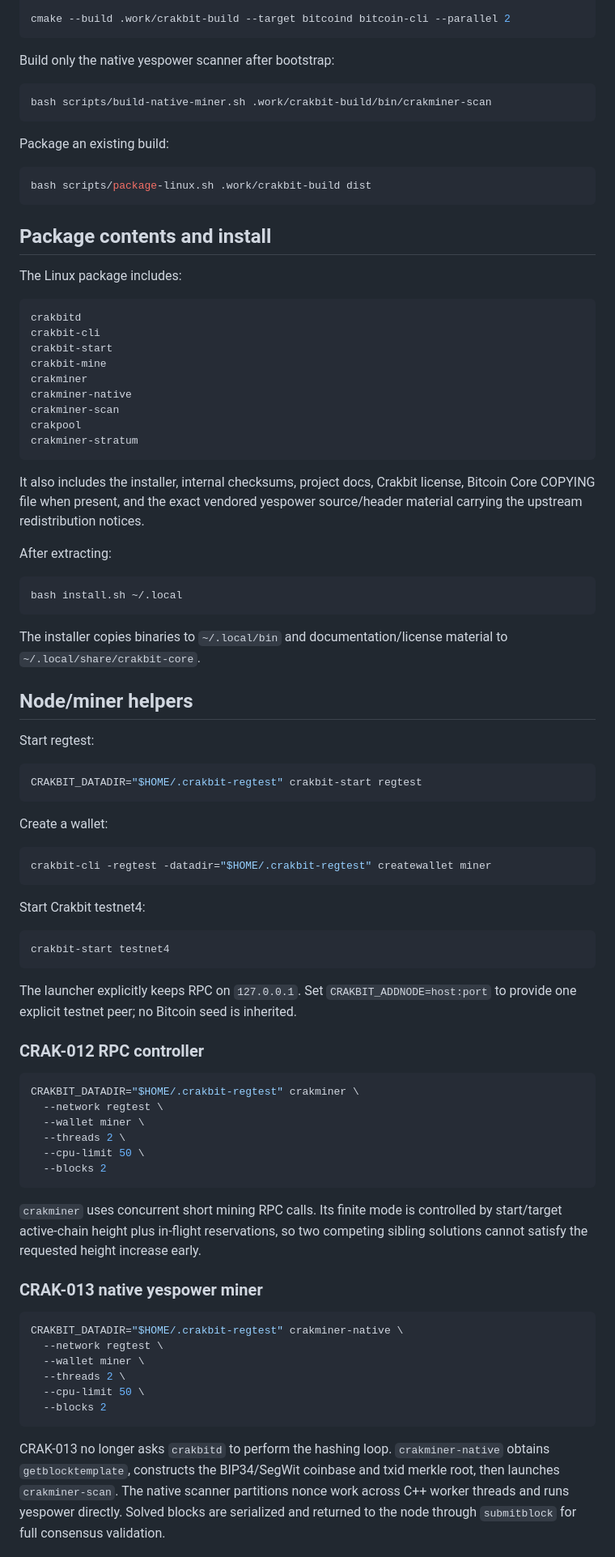
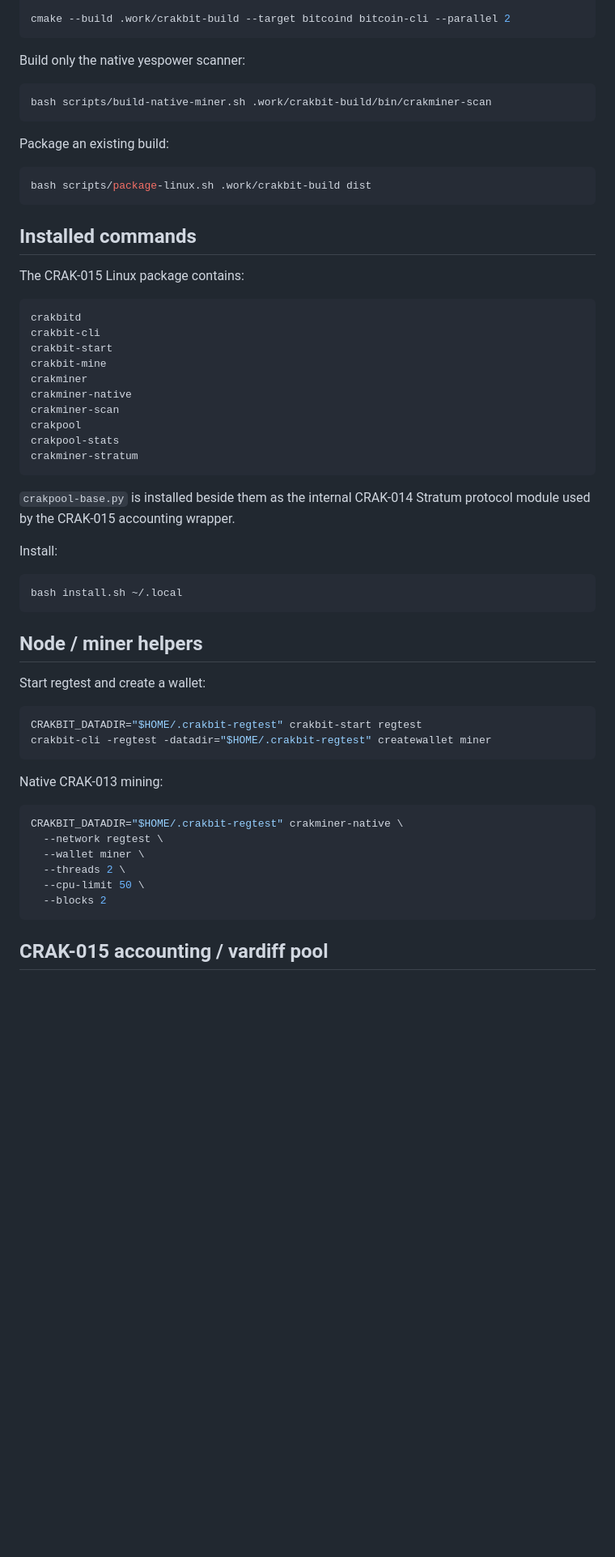
Before and after one commit to navindusasmitha/Crakbit-Core, a Markdown page: docs/BUILD.md, the part around one of its changes. Shown at 81% size. Rendered like a GitHub page; blank space fills up the shorter version.

````diff
--- a/docs/BUILD.md
+++ b/docs/BUILD.md
@@ -77,7 +70,7 @@ cmake -S .work/crakbit -B .work/crakbit-build \
 cmake --build .work/crakbit-build --target bitcoind bitcoin-cli --parallel 2
 ```
 
-Build only the native yespower scanner after bootstrap:
+Build only the native yespower scanner:
 
 ```bash
 bash scripts/build-native-miner.sh .work/crakbit-build/bin/crakminer-scan
@@ -89,9 +82,9 @@ Package an existing build:
 bash scripts/package-linux.sh .work/crakbit-build dist
 ```
 
-## Package contents and install
+## Installed commands
 
-The Linux package includes:
+The CRAK-015 Linux package contains:
 
 ```text
 crakbitd
@@ -102,55 +95,28 @@ crakminer
 crakminer-native
 crakminer-scan
 crakpool
+crakpool-stats
 crakminer-stratum
 ```
 
-It also includes the installer, internal checksums, project docs, Crakbit license, Bitcoin Core COPYING file when present, and the exact vendored yespower source/header material carrying the upstream redistribution notices.
+`crakpool-base.py` is installed beside them as the internal CRAK-014 Stratum protocol module used by the CRAK-015 accounting wrapper.
 
-After extracting:
+Install:
 
 ```bash
 bash install.sh ~/.local
 ```
 
-The installer copies binaries to `~/.local/bin` and documentation/license material to `~/.local/share/crakbit-core`.
+## Node / miner helpers
 
-## Node/miner helpers
-
-Start regtest:
+Start regtest and create a wallet:
 
 ```bash
 CRAKBIT_DATADIR="$HOME/.crakbit-regtest" crakbit-start regtest
-```
-
-Create a wallet:
-
-```bash
 crakbit-cli -regtest -datadir="$HOME/.crakbit-regtest" createwallet miner
 ```
 
-Start Crakbit testnet4:
-
-```bash
-crakbit-start testnet4
-```
-
-The launcher explicitly keeps RPC on `127.0.0.1`. Set `CRAKBIT_ADDNODE=host:port` to provide one explicit testnet peer; no Bitcoin seed is inherited.
-
-### CRAK-012 RPC controller
-
-```bash
-CRAKBIT_DATADIR="$HOME/.crakbit-regtest" crakminer \
-  --network regtest \
-  --wallet miner \
-  --threads 2 \
-  --cpu-limit 50 \
-  --blocks 2
-```
-
-`crakminer` uses concurrent short mining RPC calls. Its finite mode is controlled by start/target active-chain height plus in-flight reservations, so two competing sibling solutions cannot satisfy the requested height increase early.
-
-### CRAK-013 native yespower miner
+Native CRAK-013 mining:
 
 ```bash
 CRAKBIT_DATADIR="$HOME/.crakbit-regtest" crakminer-native \
@@ -161,5 +127,5 @@ CRAKBIT_DATADIR="$HOME/.crakbit-regtest" crakminer-native \
   --blocks 2
 ```
 
-CRAK-013 no longer asks `crakbitd` to perform the hashing loop. `crakminer-native` obtains `getblocktemplate`, constructs the BIP34/SegWit coinbase and txid merkle root, then launches `crakminer-scan`. The native scanner partitions nonce work across C++ worker threads and runs yespower directly. Solved blocks are serialized and returned to the node through `submitblock` for full consensus validation.
+## CRAK-015 accounting / vardiff pool
 
````
Also changed, not shown: other parts of docs/BUILD.md (+81 -43 lines).
